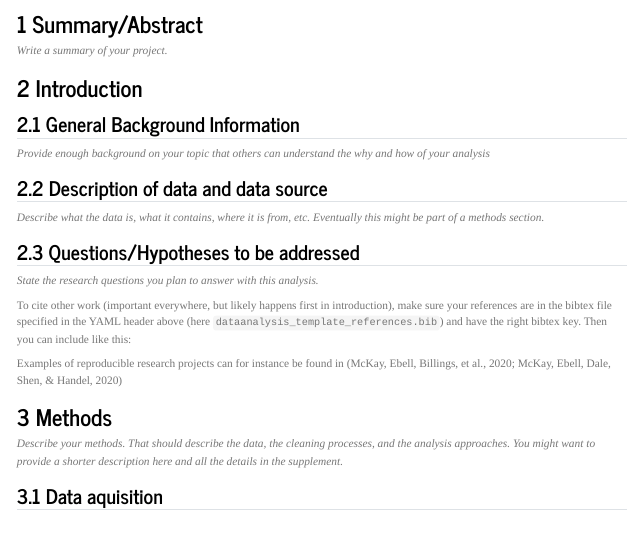
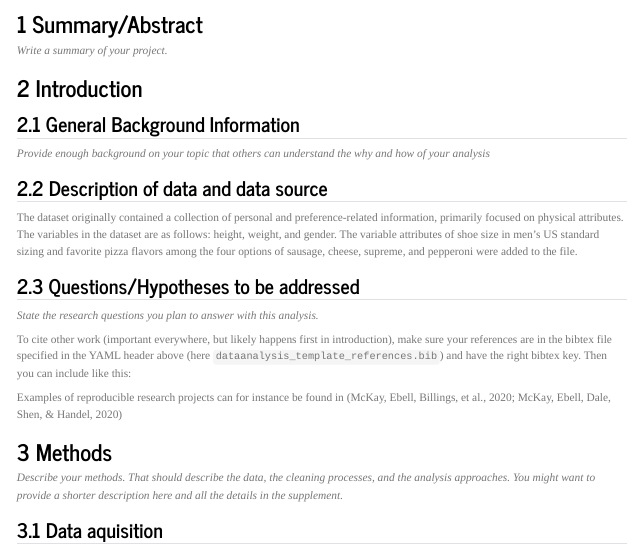
Before and after one commit to hopegrismer/hopegrismer-MADA-portfolio, a Quarto document (starter-analysis-exercise/products/report/starter-analysis-report.qmd): the page in a window 1100 px wide, from 170 px down. Rendered offline with R 4.5, knitr and Pandoc in place of Quarto, with nearby package versions.

Commit message:
Added two columns of data in data file

```diff
--- a/starter-analysis-exercise/products/report/starter-analysis-report.qmd
+++ b/starter-analysis-exercise/products/report/starter-analysis-report.qmd
@@ -39,7 +39,7 @@ _Write a summary of your project._
 _Provide enough background on your topic that others can understand the why and how of your analysis_
 
 ## Description of data and data source
-_Describe what the data is, what it contains, where it is from, etc. Eventually this might be part of a methods section._
+The dataset originally contained a collection of personal and preference-related information, primarily focused on physical attributes. The variables in the dataset are as follows: height, weight, and gender. The variable attributes of shoe size in men's US standard sizing and favorite pizza flavors among the four options of sausage, cheese, supreme, and pepperoni were added to the file.
 
 ## Questions/Hypotheses to be addressed
 _State the research questions you plan to answer with this analysis._
```
Also changed, not shown: starter-analysis-exercise/data/raw-data/exampledata.xlsx, starter-analysis-exercise/data/raw-data/exampledata2.xlsx (added), starter-analysis-exercise/data/raw-data/~$exampledata2.xlsx (added).
